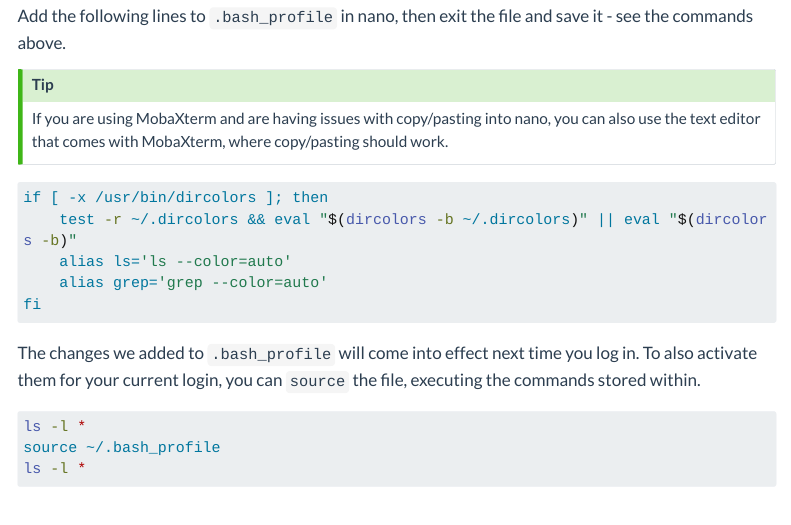
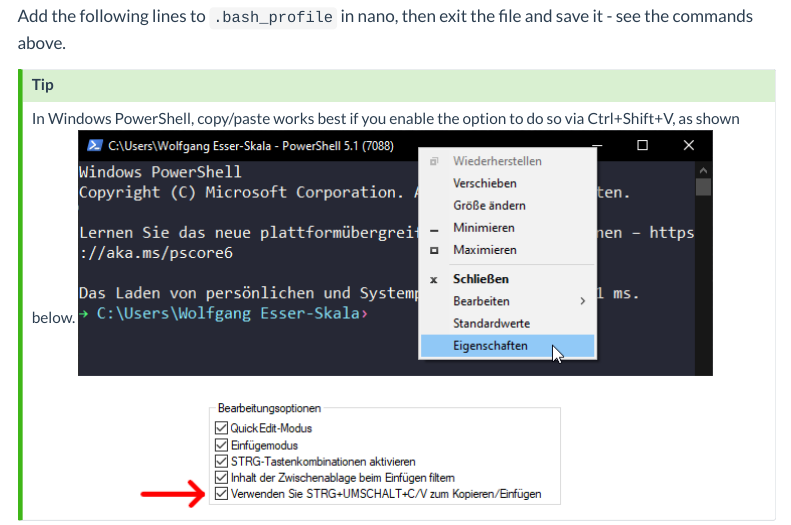
Before and after one commit to csbg/BioinformaticsPracticals1, a Quarto document (bash.qmd): the page in a window 1100 px wide, from 6250 px down. Rendered offline with R 4.5, knitr and Pandoc in place of Quarto, with nearby package versions; menus at the side of the page are left out; long lines of code are wrapped.

Commit message:
adds info how to copy/paste in PowerShell

````diff
--- a/bash.qmd
+++ b/bash.qmd
@@ -305,7 +305,8 @@
 Add the following lines to `.bash_profile` in nano, then exit the file and save it - see the commands above.
 
 ::: {.callout-tip}
-If you are using MobaXterm and are having issues with copy/pasting into nano, you can also use the text editor that comes with MobaXterm, where copy/pasting should work.
+In Windows PowerShell, copy/paste works best if you enable the option to do so via Ctrl+Shift+V, as shown below.
+![](images/powershell_paste.png)
 :::
 
 ```bash
````
Also changed, not shown: images/powershell_paste.png (added).
